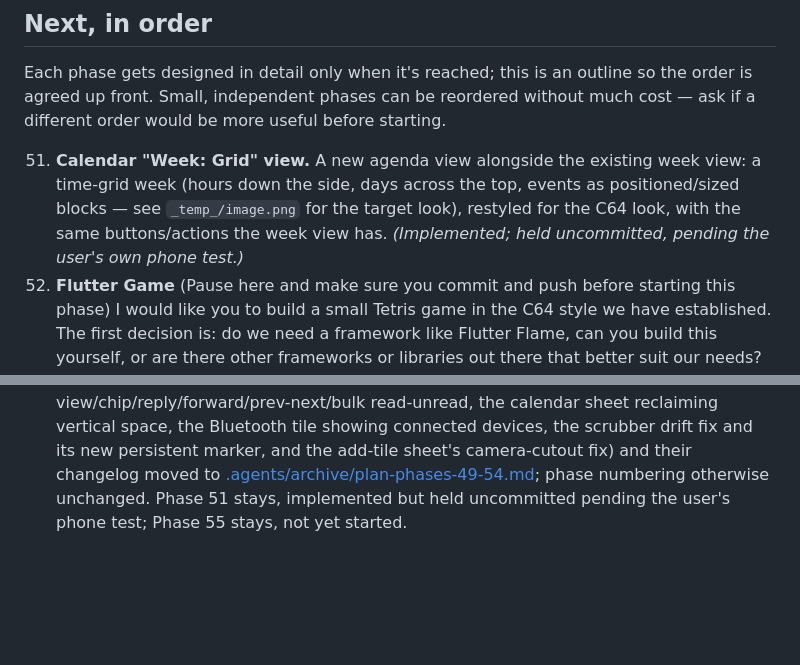
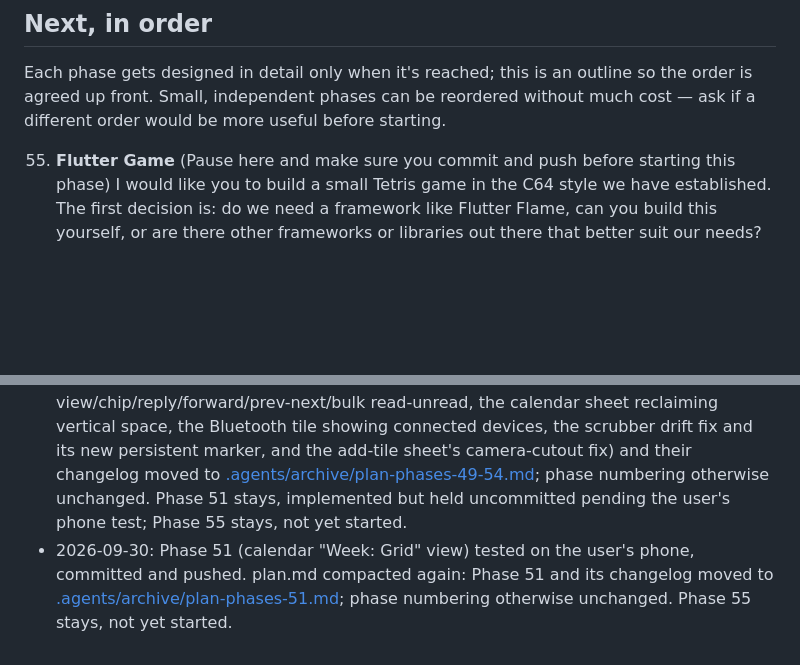
Before and after one commit to AllramEst83/android_tile_launcher, a Markdown page: plan.md, 2 parts joined by grey strips. GitHub-like rendering; blank space fills up the shorter version.

```diff
--- a/plan.md
+++ b/plan.md
@@ -12,12 +12,6 @@ The sibling repo `../android_terminal_launcher` already solves some of these pro
 
 Each phase gets designed in detail only when it's reached; this is an outline so the order is agreed up front. Small, independent phases can be reordered without much cost — ask if a different order would be more useful before starting.
 
-51. **Calendar "Week: Grid" view.** A new agenda view alongside the existing
-    week view: a time-grid week (hours down the side, days across the top,
-    events as positioned/sized blocks — see `_temp_/image.png` for the
-    target look), restyled for the C64 look, with the same buttons/actions
-    the week view has. *(Implemented; held uncommitted, pending the user's
-    own phone test.)*
 55. **Flutter Game** (Pause here and make sure you commit and push before starting this phase) I would like you to build a small Tetris game in the C64 style we have established. The first decision is: do we need a framework like Flutter Flame, can you build this yourself, or are there other frameworks or libraries out there that better suit our needs? When the tile is tapped, I want the game to launch into fullscreen mode, and when exiting, return to the launcher. I want touce/swipe controls as well as on screen touch controls. Sliders, buttons and joystick. Let's discuss this before starting. I plan for us to build more games like this, so getting the structure right from the beginning is key. Basically, I want the games to be loaded as modules into the class or service responsible for running them, making it easy to add and remove games.
 
 ## Deliberately different from the terminal launcher
@@ -43,3 +37,4 @@ Each phase gets designed in detail only when it's reached; this is an outline so
 - 2026-09-29: plan.md compacted. Phases 25–44 and their changelog moved to [.agents/archive/plan-phases-25-44.md](.agents/archive/plan-phases-25-44.md); phase numbering otherwise unchanged. Plan is now empty of phases, awaiting the user's next batch.
 - 2026-09-29: plan.md compacted again. Phases 45–48 (calendar add/edit/delete, mail compose/reply, the scrubber alignment fix, a rotation-lock tile, and the phone-testing follow-up fixes to the first two) and their changelog moved to [.agents/archive/plan-phases-45-48.md](.agents/archive/plan-phases-45-48.md); phase numbering otherwise unchanged. Plan is now empty of phases, awaiting the user's next batch.
 - 2026-09-30: plan.md compacted again. Phases 49, 50, 52, 53 and 54 (mail rich view/chip/reply/forward/prev-next/bulk read-unread, the calendar sheet reclaiming vertical space, the Bluetooth tile showing connected devices, the scrubber drift fix and its new persistent marker, and the add-tile sheet's camera-cutout fix) and their changelog moved to [.agents/archive/plan-phases-49-54.md](.agents/archive/plan-phases-49-54.md); phase numbering otherwise unchanged. Phase 51 stays, implemented but held uncommitted pending the user's phone test; Phase 55 stays, not yet started.
+- 2026-09-30: Phase 51 (calendar "Week: Grid" view) tested on the user's phone, committed and pushed. plan.md compacted again: Phase 51 and its changelog moved to [.agents/archive/plan-phases-51.md](.agents/archive/plan-phases-51.md); phase numbering otherwise unchanged. Phase 55 stays, not yet started.
```
Also changed, not shown: other parts of plan.md (+1 -1 lines), .agents/archive/plan-phases-51.md (added, +29 -0 lines).
